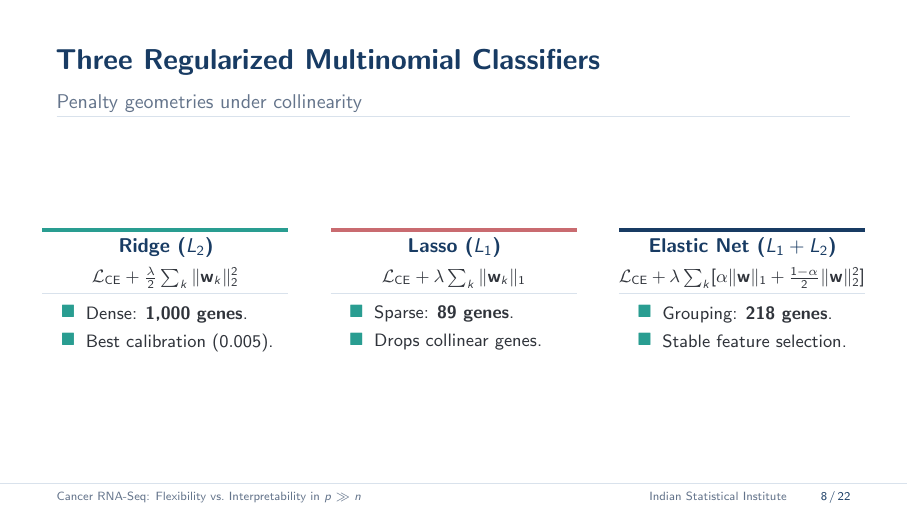
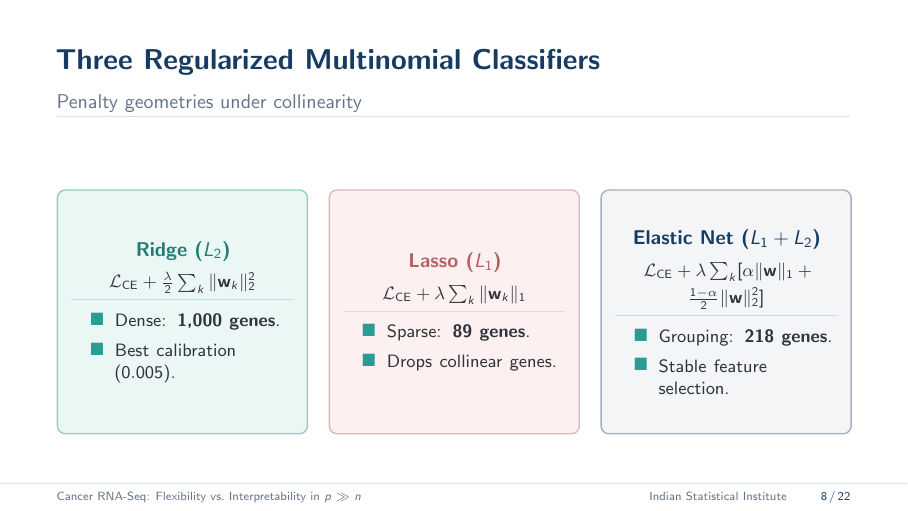
Before and after one commit to RajveerVoraUni/gene-expression-cancer, LaTeX slides (reports/presentation.tex): page 8 of 22. Compiled offline with pdfLaTeX.

Commit message:
Slide 8: Replace top colored lines with elegant cards featuring slightly colored fills

```diff
--- a/reports/presentation.tex
+++ b/reports/presentation.tex
@@ -336,43 +336,85 @@
 \frametitle{Three Regularized Multinomial Classifiers}
 \framesubtitle{Penalty geometries under collinearity}
 
-\vspace{-0.05cm}
-\begin{columns}[T]
+\vspace{0.25cm}
+\begin{columns}[T, onlytextwidth]
 
-  \begin{column}{0.31\textwidth}
+  % Ridge Box
+  \begin{column}{0.315\textwidth}
+    \begin{tikzpicture}
+      \node[
+        draw=teal!50,
+        fill=tealbg,
+        line width=0.7pt,
+        rounded corners=4pt,
+        inner sep=7pt,
+        minimum width=\linewidth,
+        text width=\linewidth-14pt,
+        minimum height=4.3cm,
+        anchor=north
+      ] at (0,0) {
         \centering
-    {\color{teal}\hrule height 2pt}\vspace{0.10cm}
-    {\small\bfseries\textcolor{navy}{Ridge ($L_2$)}}\par\vspace{0.06cm}
-    {\footnotesize $\mathcal{L}_{\text{CE}} + \tfrac{\lambda}{2}\sum_k \|\mathbf{w}_k\|_2^2$}\par\vspace{0.08cm}
-    {\color{linegrey}\hrule height 0.4pt}\vspace{0.10cm}
-    \begin{itemize}\itemsep=3pt\footnotesize
+        {\small\bfseries\textcolor{teal!80!black}{Ridge ($L_2$)}}\par\vspace{0.08cm}
+        {\footnotesize $\mathcal{L}_{\text{CE}} + \tfrac{\lambda}{2}\sum_k \|\mathbf{w}_k\|_2^2$}\par\vspace{0.10cm}
+        {\color{teal!30}\hrule height 0.5pt}\vspace{0.12cm}
+        \begin{itemize}\itemsep=4pt\footnotesize
           \item Dense: \textbf{1{,}000 genes}.
           \item Best calibration ($0.005$).
         \end{itemize}
+      };
+    \end{tikzpicture}
   \end{column}
 
-  \begin{column}{0.31\textwidth}
+  % Lasso Box
+  \begin{column}{0.315\textwidth}
+    \begin{tikzpicture}
+      \node[
+        draw=coral!50,
+        fill=coralbg,
+        line width=0.7pt,
+        rounded corners=4pt,
+        inner sep=7pt,
+        minimum width=\linewidth,
+        text width=\linewidth-14pt,
+        minimum height=4.3cm,
+        anchor=north
+      ] at (0,0) {
         \centering
-    {\color{coral}\hrule height 2pt}\vspace{0.10cm}
-    {\small\bfseries\textcolor{navy}{Lasso ($L_1$)}}\par\vspace{0.06cm}
-    {\footnotesize $\mathcal{L}_{\text{CE}} + \lambda\sum_k \|\mathbf{w}_k\|_1$}\par\vspace{0.08cm}
-    {\color{linegrey}\hrule height 0.4pt}\vspace{0.10cm}
-    \begin{itemize}\itemsep=3pt\footnotesize
+        {\small\bfseries\textcolor{coral!90!black}{Lasso ($L_1$)}}\par\vspace{0.08cm}
+        {\footnotesize $\mathcal{L}_{\text{CE}} + \lambda\sum_k \|\mathbf{w}_k\|_1$}\par\vspace{0.10cm}
+        {\color{coral!30}\hrule height 0.5pt}\vspace{0.12cm}
+        \begin{itemize}\itemsep=4pt\footnotesize
           \item Sparse: \textbf{89 genes}.
           \item Drops collinear genes.
         \end{itemize}
+      };
+    \end{tikzpicture}
   \end{column}
 
-  \begin{column}{0.31\textwidth}
+  % Elastic Net Box
+  \begin{column}{0.315\textwidth}
+    \begin{tikzpicture}
+      \node[
+        draw=navy!40,
+        fill=navy!5,
+        line width=0.7pt,
+        rounded corners=4pt,
+        inner sep=7pt,
+        minimum width=\linewidth,
+        text width=\linewidth-14pt,
+        minimum height=4.3cm,
+        anchor=north
+      ] at (0,0) {
         \centering
-    {\color{navy}\hrule height 2pt}\vspace{0.10cm}
-    {\small\bfseries\textcolor{navy}{Elastic Net ($L_1 + L_2$)}}\par\vspace{0.06cm}
-    {\footnotesize $\mathcal{L}_{\text{CE}} + \lambda\sum_k [\alpha\|\mathbf{w}\|_1 + \tfrac{1-\alpha}{2}\|\mathbf{w}\|_2^2]$}\par\vspace{0.08cm}
-    {\color{linegrey}\hrule height 0.4pt}\vspace{0.10cm}
-    \begin{itemize}\itemsep=3pt\footnotesize
+        {\small\bfseries\textcolor{navy}{Elastic Net ($L_1 + L_2$)}}\par\vspace{0.08cm}
+        {\footnotesize $\mathcal{L}_{\text{CE}} + \lambda\sum_k [\alpha\|\mathbf{w}\|_1 + \tfrac{1-\alpha}{2}\|\mathbf{w}\|_2^2]$}\par\vspace{0.10cm}
+        {\color{navy!20}\hrule height 0.5pt}\vspace{0.12cm}
+        \begin{itemize}\itemsep=4pt\footnotesize
           \item Grouping: \textbf{218 genes}.
           \item Stable feature selection.
         \end{itemize}
+      };
+    \end{tikzpicture}
   \end{column}
 
 \end{columns}
```
Also changed, not shown: reports/presentation.pdf. Lines whose indentation alone changed are shown as unchanged.
